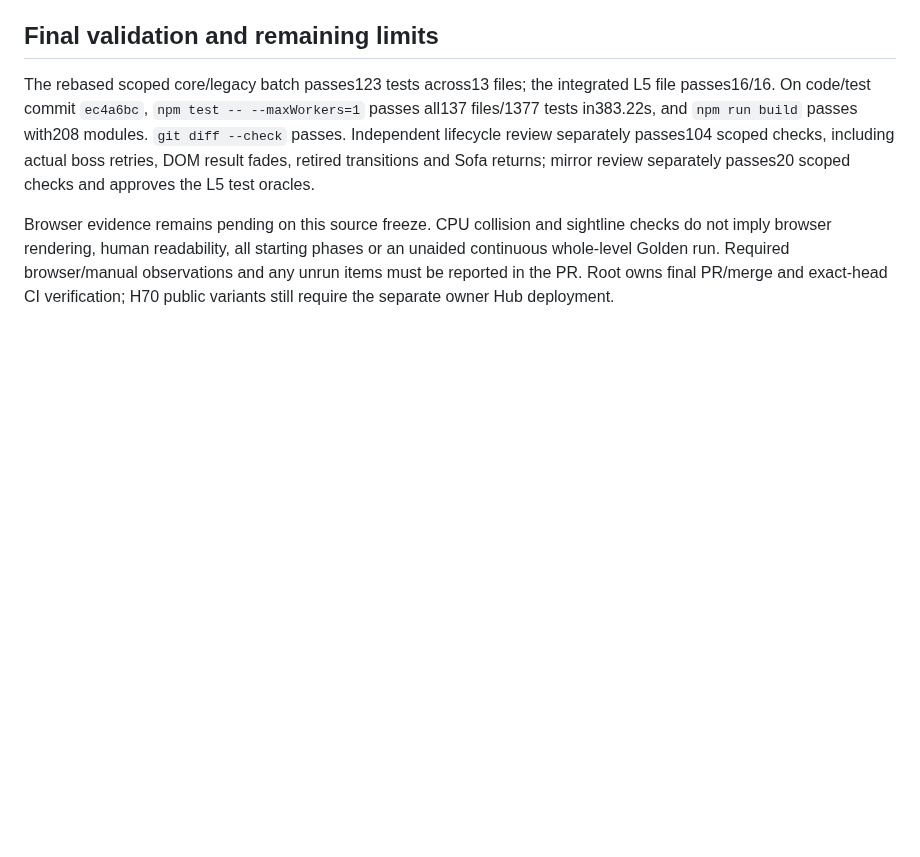
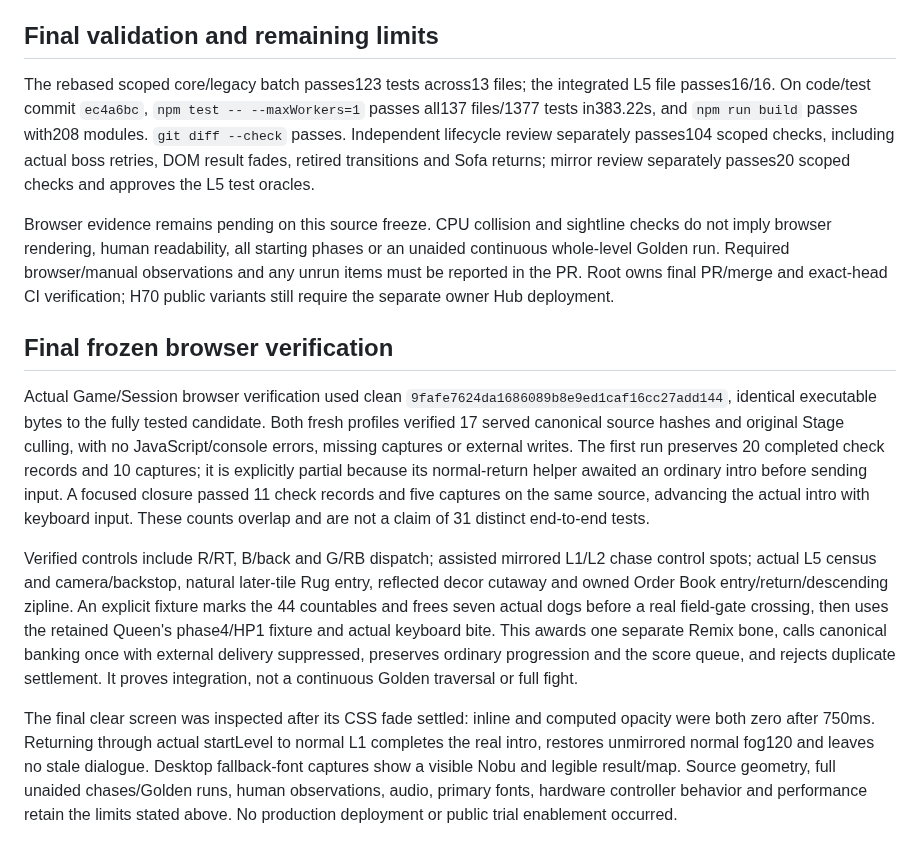
Before and after one commit to crrreatorrr/nobu, a Markdown page: docs/expansion/h62-integration.md, the part around the change. Drawn GitHub-style; blank space fills up the shorter version.

Commit message:
Record frozen Remix browser closure and assisted verification limits

```diff
--- a/docs/expansion/h62-integration.md
+++ b/docs/expansion/h62-integration.md
@@ -45,3 +45,12 @@ Independent mirror review additionally ran20 actual-six/river/enemy/filter check
 The rebased scoped core/legacy batch passes123 tests across13 files; the integrated L5 file passes16/16. On code/test commit `ec4a6bc`, `npm test -- --maxWorkers=1` passes all137 files/1377 tests in383.22s, and `npm run build` passes with208 modules. `git diff --check` passes. Independent lifecycle review separately passes104 scoped checks, including actual boss retries, DOM result fades, retired transitions and Sofa returns; mirror review separately passes20 scoped checks and approves the L5 test oracles.
 
 Browser evidence remains pending on this source freeze. CPU collision and sightline checks do not imply browser rendering, human readability, all starting phases or an unaided continuous whole-level Golden run. Required browser/manual observations and any unrun items must be reported in the PR. Root owns final PR/merge and exact-head CI verification; H70 public variants still require the separate owner Hub deployment.
+
+
+## Final frozen browser verification
+
+Actual Game/Session browser verification used clean `9fafe7624da1686089b8e9ed1caf16cc27add144`, identical executable bytes to the fully tested candidate. Both fresh profiles verified 17 served canonical source hashes and original Stage culling, with no JavaScript/console errors, missing captures or external writes. The first run preserves 20 completed check records and 10 captures; it is explicitly partial because its normal-return helper awaited an ordinary intro before sending input. A focused closure passed 11 check records and five captures on the same source, advancing the actual intro with keyboard input. These counts overlap and are not a claim of 31 distinct end-to-end tests.
+
+Verified controls include R/RT, B/back and G/RB dispatch; assisted mirrored L1/L2 chase control spots; actual L5 census and camera/backstop, natural later-tile Rug entry, reflected decor cutaway and owned Order Book entry/return/descending zipline. An explicit fixture marks the 44 countables and frees seven actual dogs before a real field-gate crossing, then uses the retained Queen's phase4/HP1 fixture and actual keyboard bite. This awards one separate Remix bone, calls canonical banking once with external delivery suppressed, preserves ordinary progression and the score queue, and rejects duplicate settlement. It proves integration, not a continuous Golden traversal or full fight.
+
+The final clear screen was inspected after its CSS fade settled: inline and computed opacity were both zero after 750ms. Returning through actual startLevel to normal L1 completes the real intro, restores unmirrored normal fog120 and leaves no stale dialogue. Desktop fallback-font captures show a visible Nobu and legible result/map. Source geometry, full unaided chases/Golden runs, human observations, audio, primary fonts, hardware controller behavior and performance retain the limits stated above. No production deployment or public trial enablement occurred.
```
